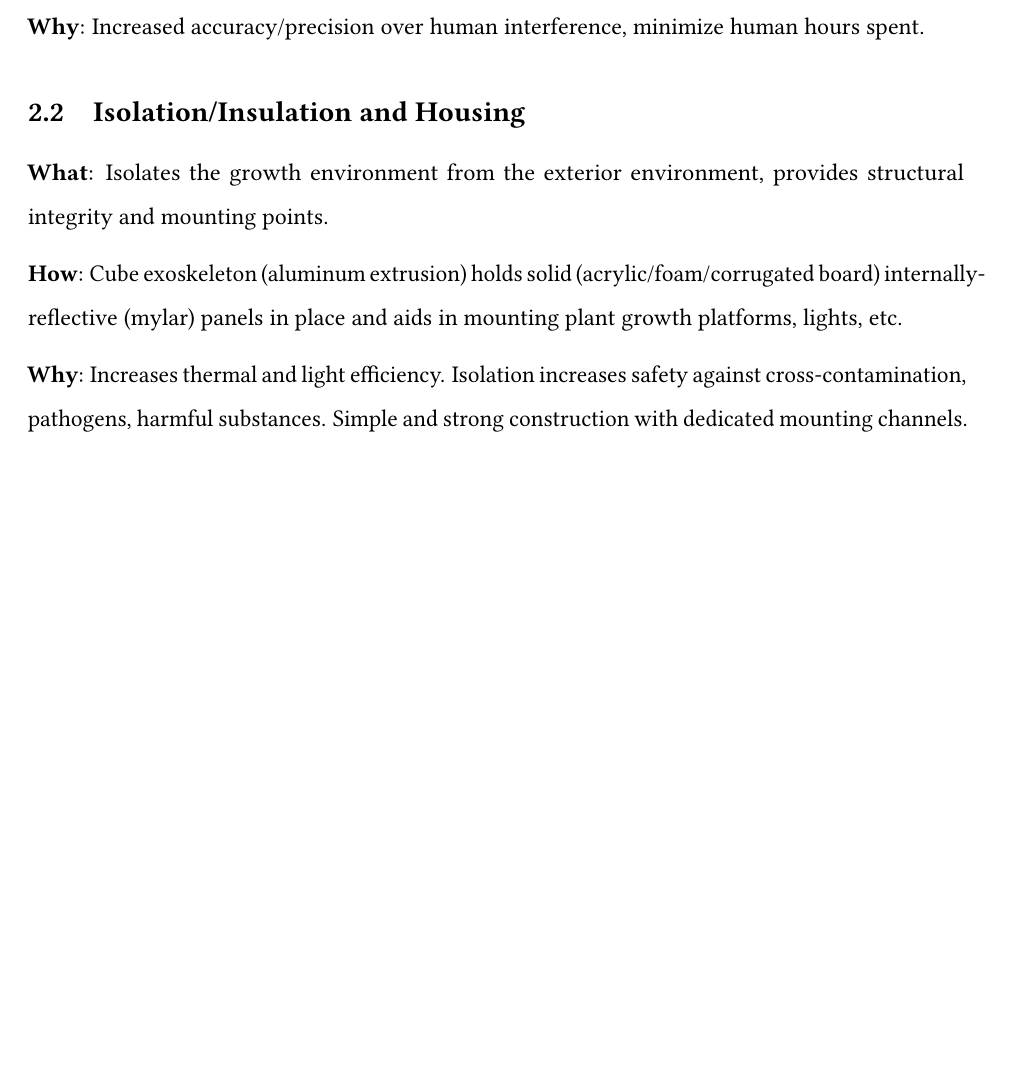
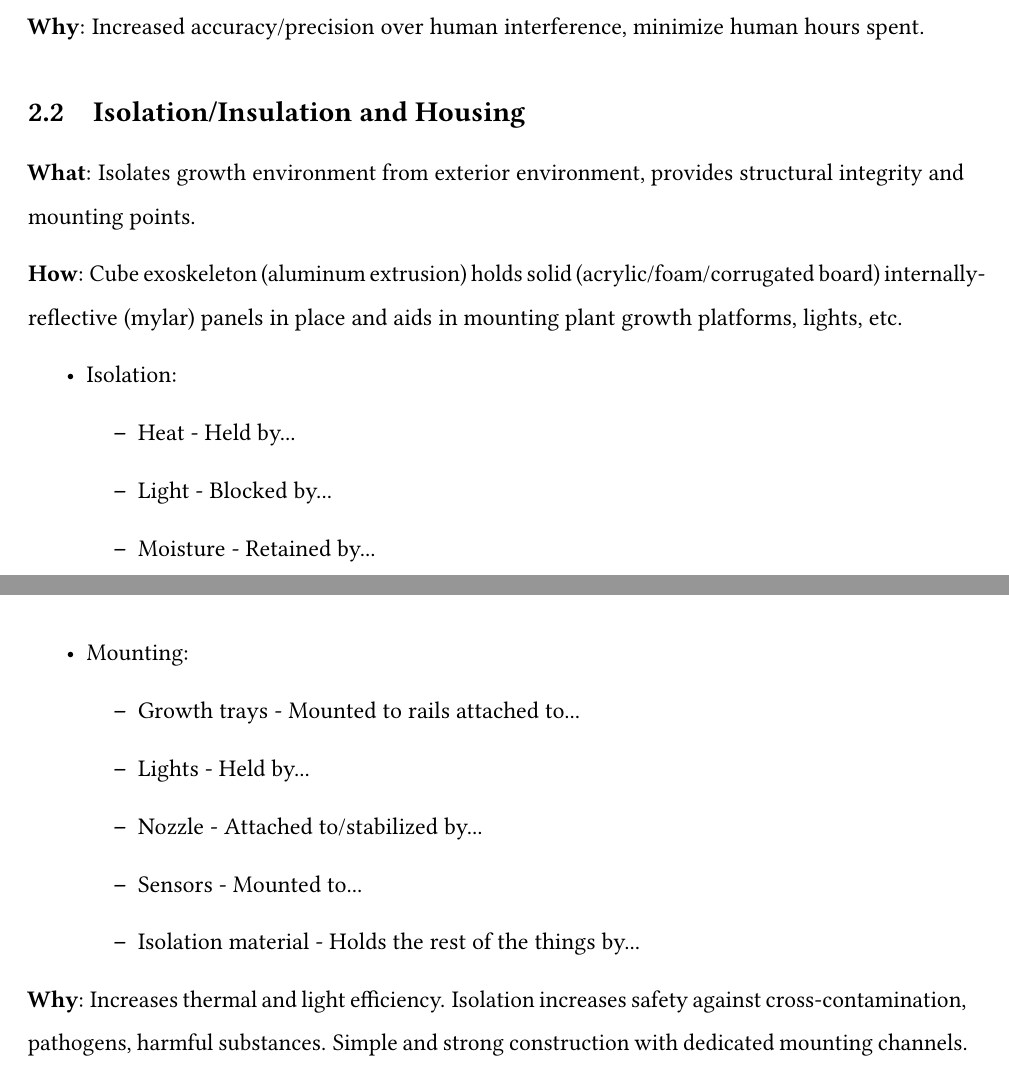
Before and after one commit to PeaPodTechnologies/PeaPod, a LaTeX document (docs/design/designproposal/DesignProposal.tex): part of page 5 of 8 before the commit and two parts of pages 5 and 6 of 9 after it, the two joined at a grey line, cut so that both start at the same text, the shorter picture padded with empty space. Compiled offline with pdfLaTeX.

Commit message:
*mostly* filled out isolation/insulation, still needs some specifics

```diff
--- a/docs/design/designproposal/DesignProposal.tex
+++ b/docs/design/designproposal/DesignProposal.tex
@@ -128,9 +128,25 @@ PeaPod is "an \uline{automated} and \uline{isolated} \uline{aeroponic} crop grow
 \subsection{Isolation/Insulation and Housing}
 \label{sec:isolationinsulation}
 
-\textbf{What}: Isolates the growth environment from the exterior environment, provides structural integrity and mounting points.
+\textbf{What}: Isolates growth environment from exterior environment, provides structural integrity and mounting points.
 
 \textbf{How}: Cube exoskeleton (aluminum extrusion) holds solid (acrylic/foam/corrugated board) internally-reflective (mylar) panels in place and aids in mounting plant growth platforms, lights, etc.
+\begin{itemize}
+    \item Isolation:
+    \begin{itemize}
+        \item Heat - Held by...
+        \item Light - Blocked by...
+        \item Moisture - Retained by...
+    \end{itemize}
+    \item Mounting:
+    \begin{itemize}
+        \item Growth trays - Mounted to rails attached to...
+        \item Lights - Held by...
+        \item Nozzle - Attached to/stabilized by...
+        \item Sensors - Mounted to...
+        \item Isolation material - Holds the rest of the things by...
+    \end{itemize}
+\end{itemize}
 
 \textbf{Why}: Increases thermal and light efficiency. Isolation increases safety against cross-contamination, pathogens, harmful substances. Simple and strong construction with dedicated mounting channels.
 
```
Also changed, not shown: docs/design/designproposal/DesignProposal.tex (2 more changed lines).
